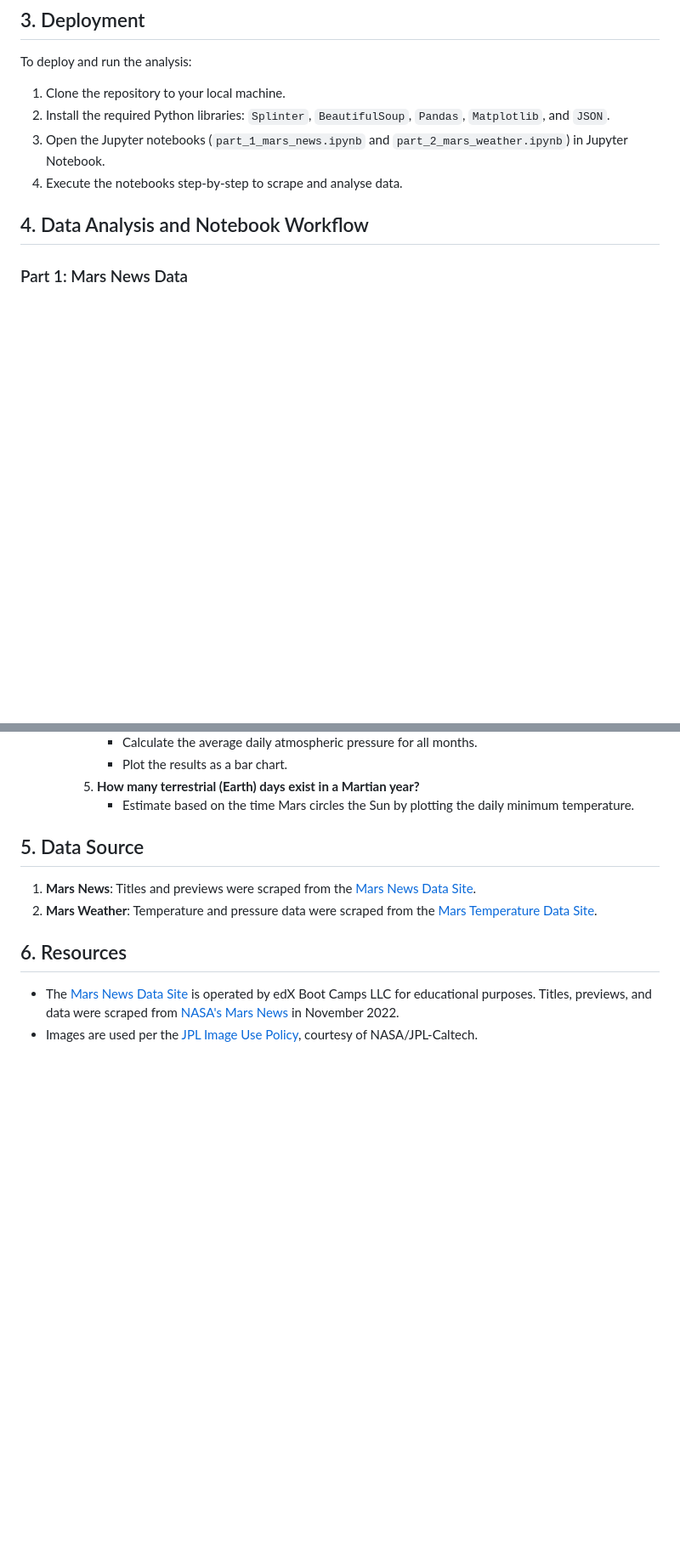
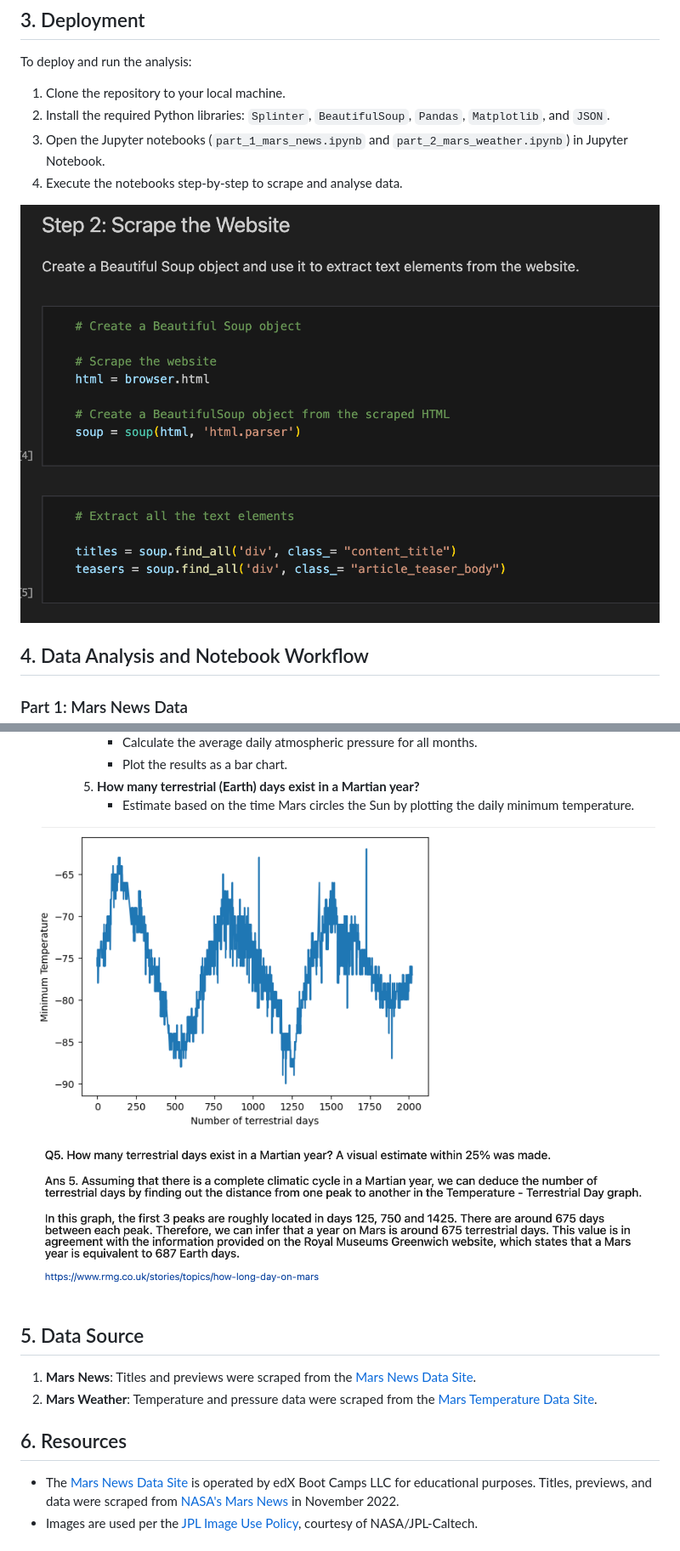
Before and after one commit to bernardtse/web-scraping-challenge, a Markdown page: README.md, 2 parts joined by grey strips. Shown: that part at 85% size. Rendered like a GitHub page; pictures changed too: images/analysis.png (added), images/webscraping.png (added); blank space fills up the shorter version.

Commit message:
add images

```diff
--- a/README.md
+++ b/README.md
@@ -36,6 +36,7 @@ To deploy and run the analysis:
 3. Open the Jupyter notebooks (`part_1_mars_news.ipynb` and `part_2_mars_weather.ipynb`) in Jupyter Notebook.
 4. Execute the notebooks step-by-step to scrape and analyse data.
 
+![Web Scraping](images/webscraping.png)
 
 ## 4. Data Analysis and Notebook Workflow
 
@@ -81,6 +82,7 @@ To deploy and run the analysis:
         5. **How many terrestrial (Earth) days exist in a Martian year?**
             - Estimate based on the time Mars circles the Sun by plotting the daily minimum temperature.
 
+![Analysis](images/analysis.png)
 
 ## 5. Data Source
 1. **Mars News**: Titles and previews were scraped from the [Mars News Data Site](https://static.bc-edx.com/data/web/mars_news/index.html).
```
